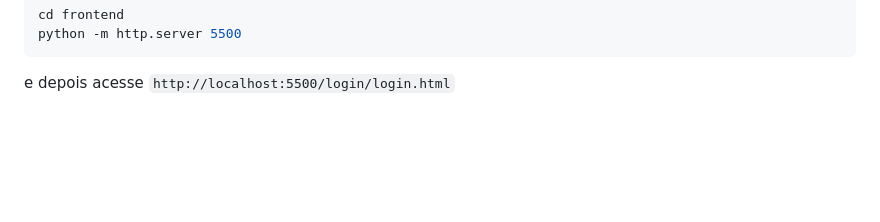
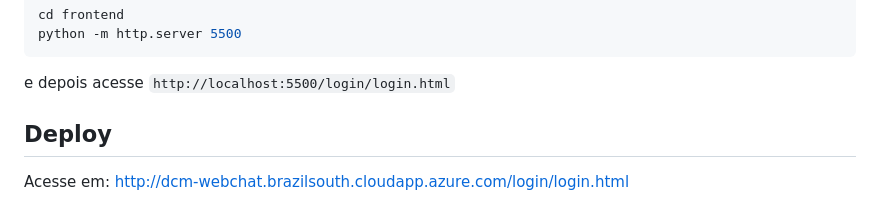
Before and after one commit to h-Soares/dcm-webchat, a Markdown page: README.md, the part around the change. GitHub-like rendering; blank space fills up the shorter version.

Commit message:
README updated with deployment instructions

````diff
--- a/README.md
+++ b/README.md
@@ -90,3 +90,6 @@ cd frontend
 python -m http.server 5500
 ```
 e depois acesse ```http://localhost:5500/login/login.html```
+
+## Deploy
+Acesse em: http://dcm-webchat.brazilsouth.cloudapp.azure.com/login/login.html
````
